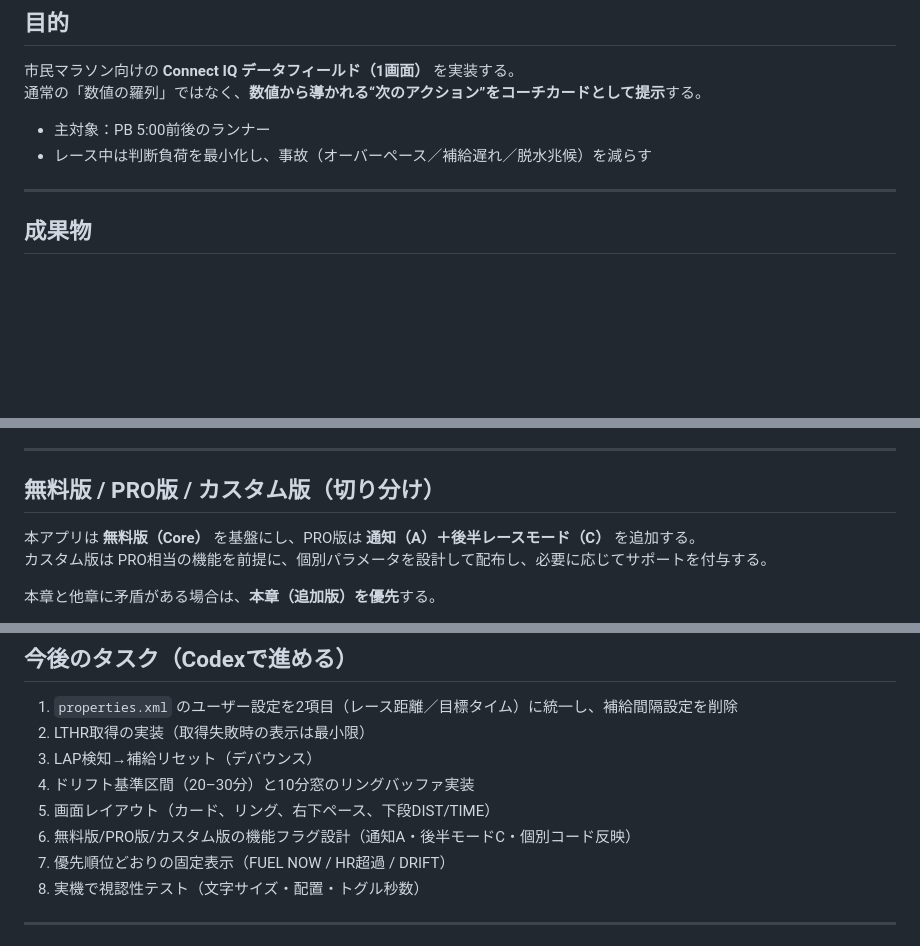
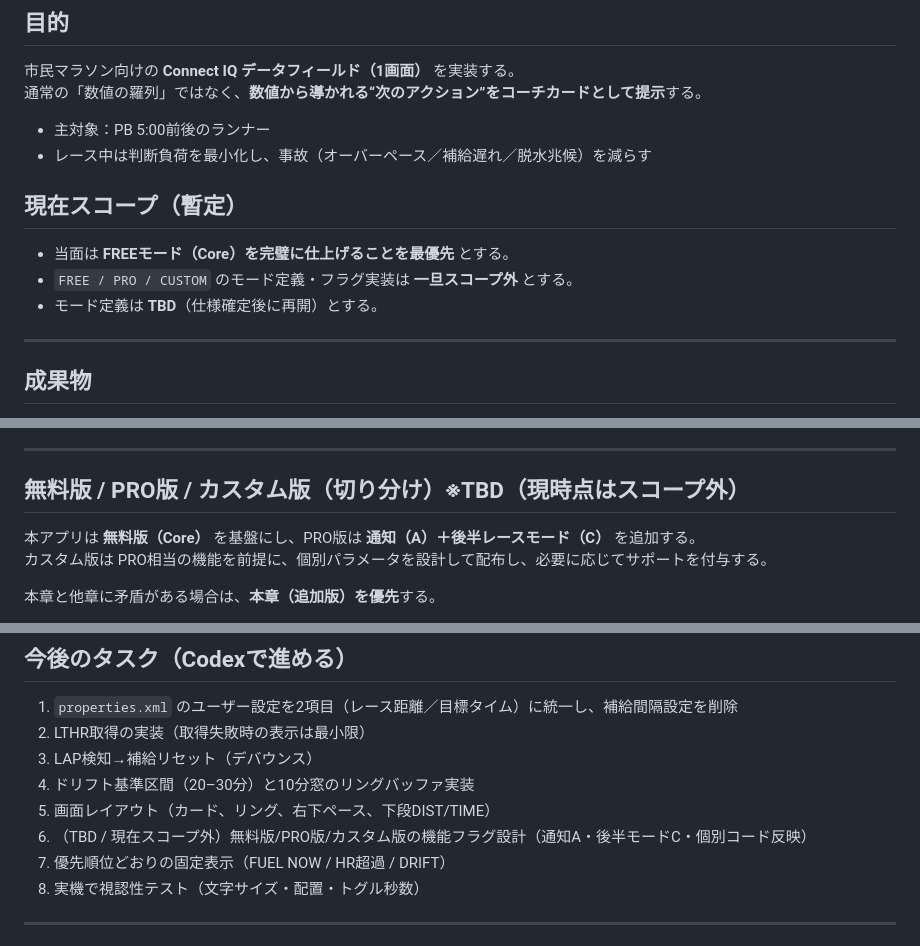
Before and after one commit to EibaKatsu/MarathonCoach, a Markdown page: AGENT.md, 3 parts joined by grey strips. Drawn GitHub-style; blank space fills up the shorter version.

Commit message:
Clarify FREE-first scope and mark mode split as TBD

```diff
--- a/AGENT.md
+++ b/AGENT.md
@@ -6,6 +6,11 @@
 
 - 主対象：PB 5:00前後のランナー
 - レース中は判断負荷を最小化し、事故（オーバーペース／補給遅れ／脱水兆候）を減らす
+
+## 現在スコープ（暫定）
+- 当面は **FREEモード（Core）を完璧に仕上げることを最優先** とする。
+- `FREE / PRO / CUSTOM` のモード定義・フラグ実装は **一旦スコープ外** とする。
+- モード定義は **TBD**（仕様確定後に再開）とする。
 
 ---
 
@@ -70,7 +75,7 @@
 
 ---
 
-## 無料版 / PRO版 / カスタム版（切り分け）
+## 無料版 / PRO版 / カスタム版（切り分け）※TBD（現時点はスコープ外）
 本アプリは **無料版（Core）** を基盤にし、PRO版は **通知（A）＋後半レースモード（C）** を追加する。
 カスタム版は PRO相当の機能を前提に、個別パラメータを設計して配布し、必要に応じてサポートを付与する。
 
@@ -327,7 +332,7 @@ HR超過判定はバタつき防止のため、
 3. LAP検知→補給リセット（デバウンス）
 4. ドリフト基準区間（20–30分）と10分窓のリングバッファ実装
 5. 画面レイアウト（カード、リング、右下ペース、下段DIST/TIME）
-6. 無料版/PRO版/カスタム版の機能フラグ設計（通知A・後半モードC・個別コード反映）
+6. （TBD / 現在スコープ外）無料版/PRO版/カスタム版の機能フラグ設計（通知A・後半モードC・個別コード反映）
 7. 優先順位どおりの固定表示（FUEL NOW / HR超過 / DRIFT）
 8. 実機で視認性テスト（文字サイズ・配置・トグル秒数）
 
```
Also changed, not shown: other parts of AGENT.md (+1 -1 lines).
